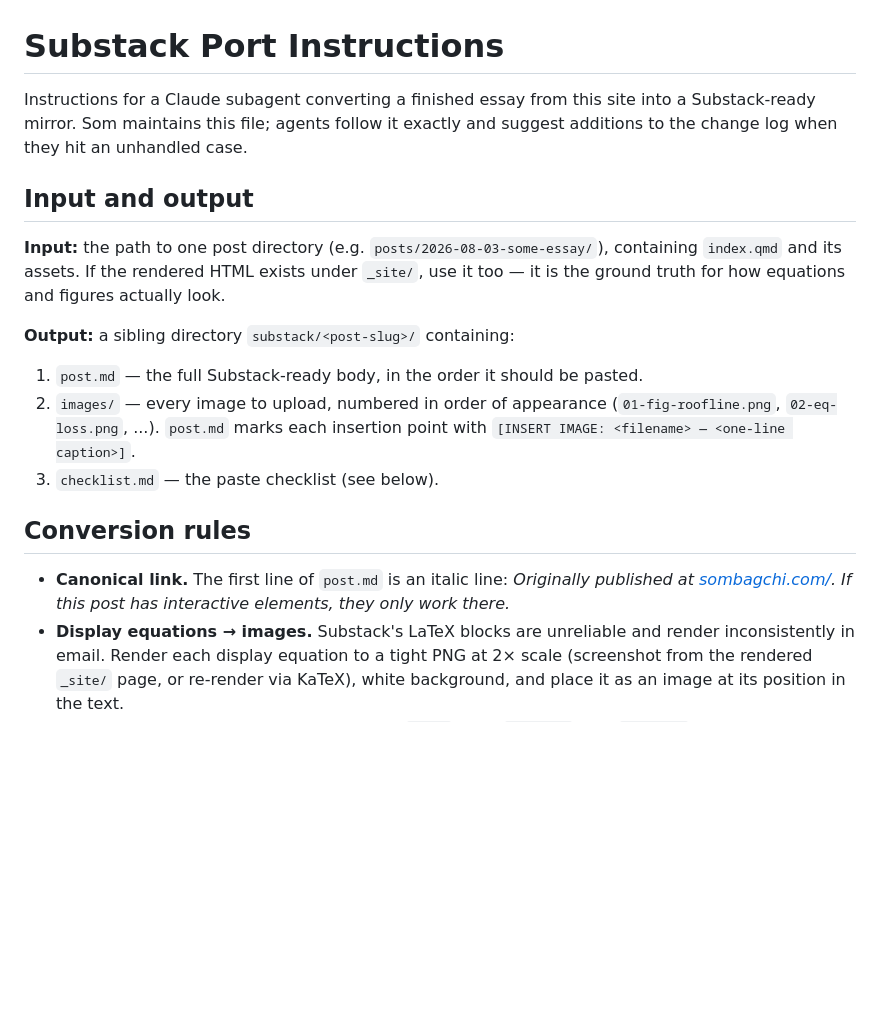
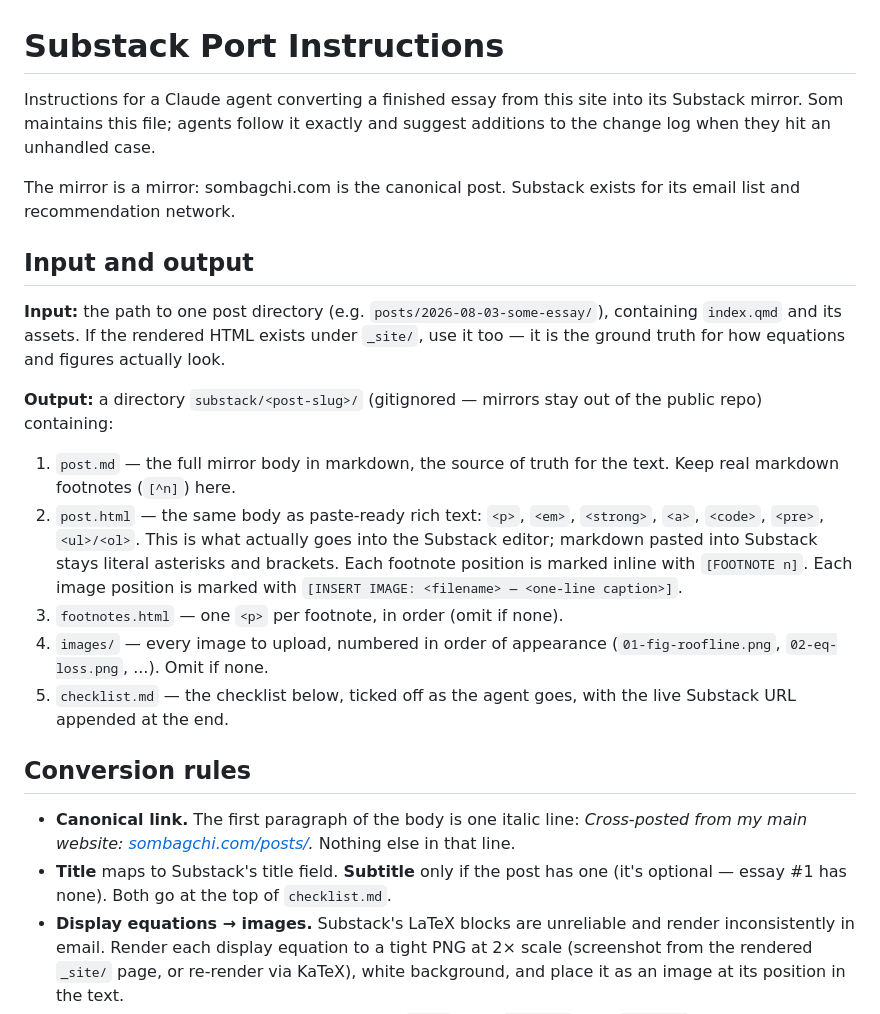
Before and after one commit to SomBagchi/blog, a Markdown page: ai/substack-port.md, the part around one of its changes. Rendered like a GitHub page; blank space fills up the shorter version.

```diff
--- a/ai/substack-port.md
+++ b/ai/substack-port.md
@@ -1,8 +1,11 @@
 # Substack Port Instructions
 
-Instructions for a Claude subagent converting a finished essay from this site into
-a Substack-ready mirror. Som maintains this file; agents follow it exactly and
+Instructions for a Claude agent converting a finished essay from this site into
+its Substack mirror. Som maintains this file; agents follow it exactly and
 suggest additions to the change log when they hit an unhandled case.
+
+The mirror is a mirror: sombagchi.com is the canonical post. Substack exists for
+its email list and recommendation network.
 
 ## Input and output
 
@@ -10,19 +13,30 @@ suggest additions to the change log when they hit an unhandled case.
 containing `index.qmd` and its assets. If the rendered HTML exists under `_site/`,
 use it too — it is the ground truth for how equations and figures actually look.
 
-**Output:** a sibling directory `substack/<post-slug>/` containing:
+**Output:** a directory `substack/<post-slug>/` (gitignored — mirrors stay out of
+the public repo) containing:
 
-1. `post.md` — the full Substack-ready body, in the order it should be pasted.
-2. `images/` — every image to upload, numbered in order of appearance
-   (`01-fig-roofline.png`, `02-eq-loss.png`, ...). `post.md` marks each insertion
-   point with `[INSERT IMAGE: <filename> — <one-line caption>]`.
-3. `checklist.md` — the paste checklist (see below).
+1. `post.md` — the full mirror body in markdown, the source of truth for the
+   text. Keep real markdown footnotes (`[^n]`) here.
+2. `post.html` — the same body as paste-ready rich text: `<p>`, `<em>`,
+   `<strong>`, `<a>`, `<code>`, `<pre>`, `<ul>/<ol>`. This is what actually goes
+   into the Substack editor; markdown pasted into Substack stays literal
+   asterisks and brackets. Each footnote position is marked inline with
+   `[FOOTNOTE n]`. Each image position is marked with
+   `[INSERT IMAGE: <filename> — <one-line caption>]`.
+3. `footnotes.html` — one `<p>` per footnote, in order (omit if none).
+4. `images/` — every image to upload, numbered in order of appearance
+   (`01-fig-roofline.png`, `02-eq-loss.png`, ...). Omit if none.
+5. `checklist.md` — the checklist below, ticked off as the agent goes, with the
+   live Substack URL appended at the end.
 
 ## Conversion rules
 
-- **Canonical link.** The first line of `post.md` is an italic line:
-  *Originally published at [sombagchi.com/<path>](https://sombagchi.com/<path>).
-  If this post has interactive elements, they only work there.*
+- **Canonical link.** The first paragraph of the body is one italic line:
+  *Cross-posted from my main website: [sombagchi.com/posts/<slug>](https://sombagchi.com/posts/<slug>/).*
+  Nothing else in that line.
+- **Title** maps to Substack's title field. **Subtitle** only if the post has one
+  (it's optional — essay #1 has none). Both go at the top of `checklist.md`.
 - **Display equations → images.** Substack's LaTeX blocks are unreliable and
   render inconsistently in email. Render each display equation to a tight PNG at
   2× scale (screenshot from the rendered `_site/` page, or re-render via KaTeX),
```
Also changed, not shown: other parts of ai/substack-port.md (+70 -12 lines).
